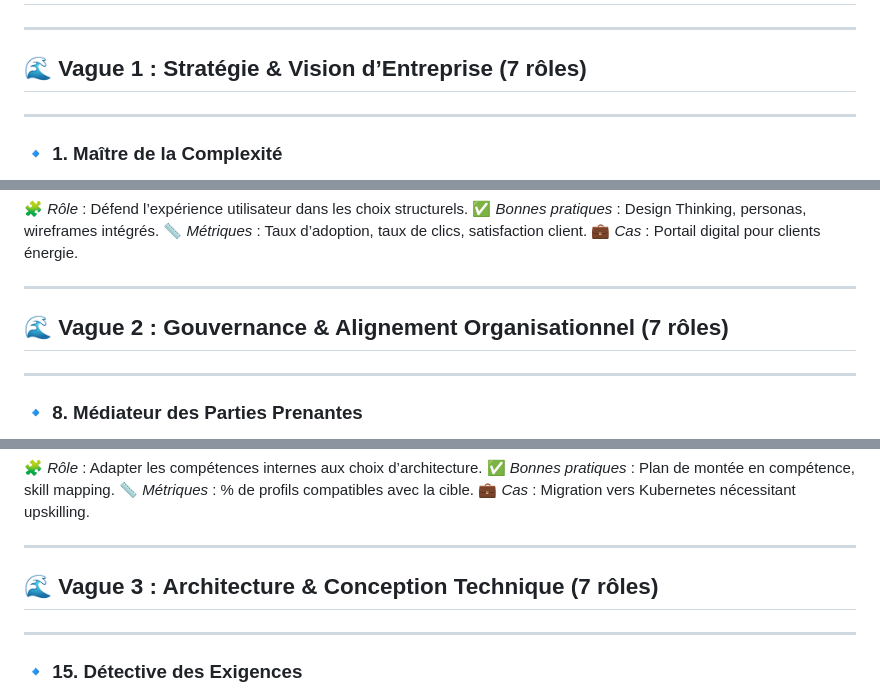
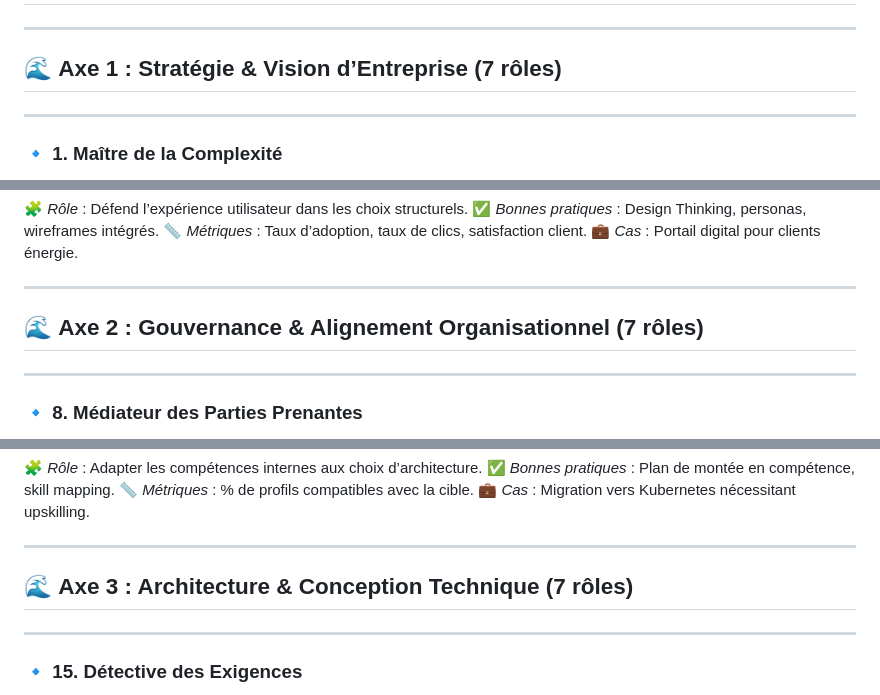
Before and after one commit to sanogotech/architecteITinaction, a Markdown page: README.md, 3 parts joined by grey strips. Rendered like a GitHub page.

```diff
--- a/README.md
+++ b/README.md
@@ -4,7 +4,7 @@
 
 ---
 
-## 🌊 **Vague 1 : Stratégie & Vision d’Entreprise (7 rôles)**
+## 🌊 **Axe 1 : Stratégie & Vision d’Entreprise (7 rôles)**
 
 ---
 
@@ -74,7 +74,7 @@
 
 ---
 
-## 🌊 **Vague 2 : Gouvernance & Alignement Organisationnel (7 rôles)**
+## 🌊 **Axe 2 : Gouvernance & Alignement Organisationnel (7 rôles)**
 
 ---
 
@@ -141,7 +141,7 @@
 
 ---
 
-## 🌊 **Vague 3 : Architecture & Conception Technique (7 rôles)**
+## 🌊 **Axe 3 : Architecture & Conception Technique (7 rôles)**
 
 ---
 
```
Also changed, not shown: other parts of README.md (+2 -2 lines).
